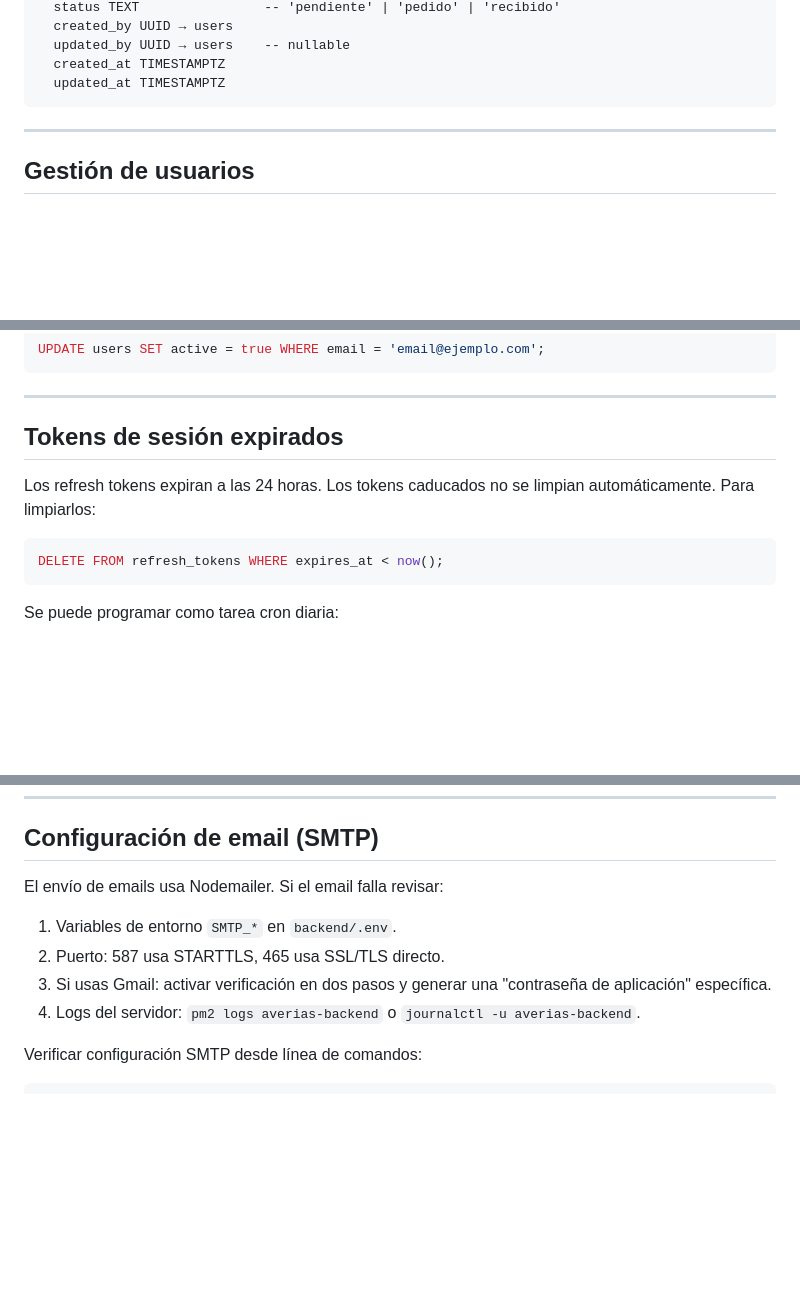
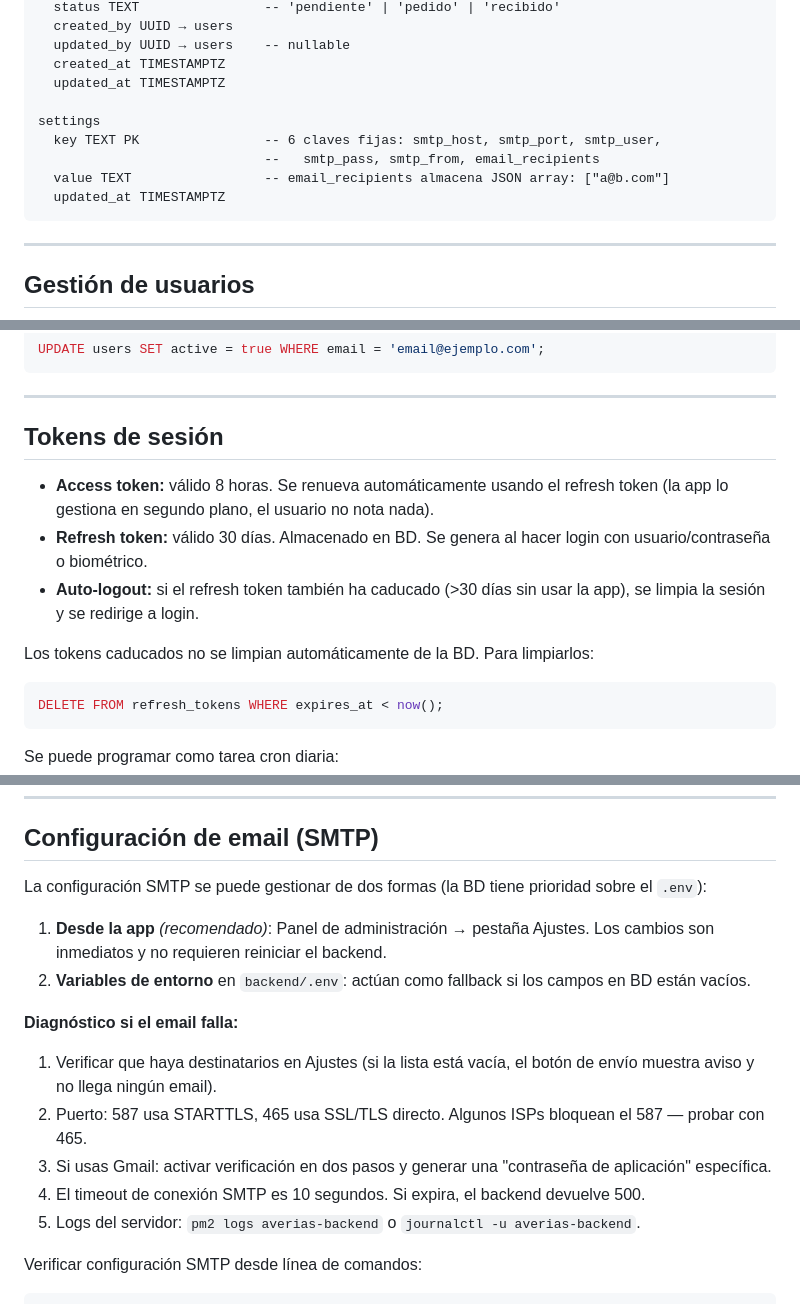
Before and after one commit to potras18/averias, a Markdown page: docs/mantenimiento.md, 3 parts joined by grey strips. GitHub-like rendering; blank space fills up the shorter version.

Commit message:
docs: update technical docs with settings feature, token refresh, SMTP, Android notes

````diff
--- a/docs/mantenimiento.md
+++ b/docs/mantenimiento.md
@@ -93,6 +94,12 @@ spare_parts
   updated_by UUID → users    -- nullable
   created_at TIMESTAMPTZ
   updated_at TIMESTAMPTZ
+
+settings
+  key TEXT PK                -- 6 claves fijas: smtp_host, smtp_port, smtp_user,
+                             --   smtp_pass, smtp_from, email_recipients
+  value TEXT                 -- email_recipients almacena JSON array: ["a@b.com"]
+  updated_at TIMESTAMPTZ
 ```
 
 ---
@@ -117,9 +124,13 @@ UPDATE users SET active = true WHERE email = 'email@ejemplo.com';
 
 ---
 
-## Tokens de sesión expirados
+## Tokens de sesión
 
-Los refresh tokens expiran a las 24 horas. Los tokens caducados no se limpian automáticamente. Para limpiarlos:
+- **Access token:** válido 8 horas. Se renueva automáticamente usando el refresh token (la app lo gestiona en segundo plano, el usuario no nota nada).
+- **Refresh token:** válido 30 días. Almacenado en BD. Se genera al hacer login con usuario/contraseña o biométrico.
+- **Auto-logout:** si el refresh token también ha caducado (>30 días sin usar la app), se limpia la sesión y se redirige a login.
+
+Los tokens caducados no se limpian automáticamente de la BD. Para limpiarlos:
 
 ```sql
 DELETE FROM refresh_tokens WHERE expires_at < now();
@@ -192,12 +203,18 @@ Distribuir el APK por el canal habitual (MDM, instalación manual, Play Store in
 
 ## Configuración de email (SMTP)
 
-El envío de emails usa Nodemailer. Si el email falla revisar:
+La configuración SMTP se puede gestionar de dos formas (la BD tiene prioridad sobre el `.env`):
 
-1. Variables de entorno `SMTP_*` en `backend/.env`.
-2. Puerto: 587 usa STARTTLS, 465 usa SSL/TLS directo.
+1. **Desde la app** *(recomendado)*: Panel de administración → pestaña Ajustes. Los cambios son inmediatos y no requieren reiniciar el backend.
+2. **Variables de entorno** en `backend/.env`: actúan como fallback si los campos en BD están vacíos.
+
+**Diagnóstico si el email falla:**
+
+1. Verificar que haya destinatarios en Ajustes (si la lista está vacía, el botón de envío muestra aviso y no llega ningún email).
+2. Puerto: 587 usa STARTTLS, 465 usa SSL/TLS directo. Algunos ISPs bloquean el 587 — probar con 465.
 3. Si usas Gmail: activar verificación en dos pasos y generar una "contraseña de aplicación" específica.
-4. Logs del servidor: `pm2 logs averias-backend` o `journalctl -u averias-backend`.
+4. El timeout de conexión SMTP es 10 segundos. Si expira, el backend devuelve 500.
+5. Logs del servidor: `pm2 logs averias-backend` o `journalctl -u averias-backend`.
 
 Verificar configuración SMTP desde línea de comandos:
 
````
Also changed, not shown: other parts of docs/mantenimiento.md (+1 -0 lines), docs/guia-usuario.md (+18 -2 lines), docs/infraestructura.md (+4 -0 lines).
